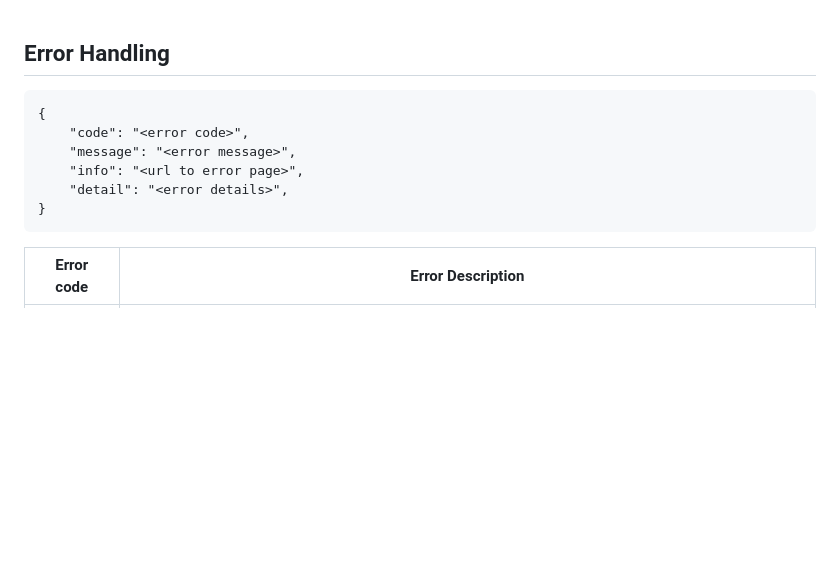
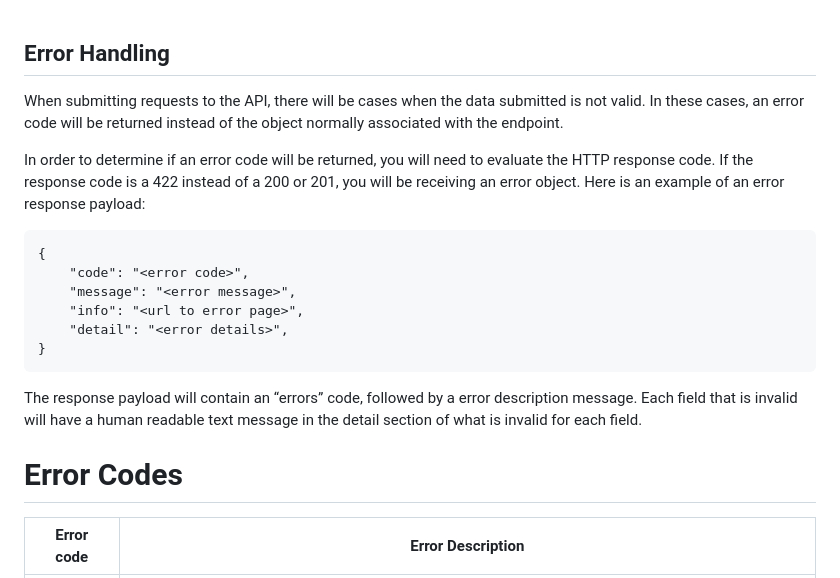
Before and after one commit to kcskw/PayaGateway, a Markdown page: PayaCore/Direct-API/Error Handling.md, the part around the change. GitHub-like rendering; blank space fills up the shorter version.

````diff
--- a/PayaCore/Direct-API/Error Handling.md
+++ b/PayaCore/Direct-API/Error Handling.md
@@ -1,5 +1,8 @@
 ## Error Handling
 
+When submitting requests to the API, there will be cases when the data submitted is not valid. In these cases, an error code will be returned instead of the object normally associated with the endpoint.
+
+In order to determine if an error code will be returned, you will need to evaluate the HTTP response code. If the response code is a 422 instead of a 200 or 201, you will be receiving an error object. Here is an example of an error response payload:
 
 ```
 {
@@ -10,8 +13,10 @@
 }
 ```
 
+The response payload will contain an “errors” code, followed by a error description message. Each field that is invalid will have a human readable text message in the detail section of what is invalid for each field.
 
 
+# Error Codes
 
 | Error code | Error Description                                                                                                    |
 |------------|----------------------------------------------------------------------------------------------------------------------|
````
